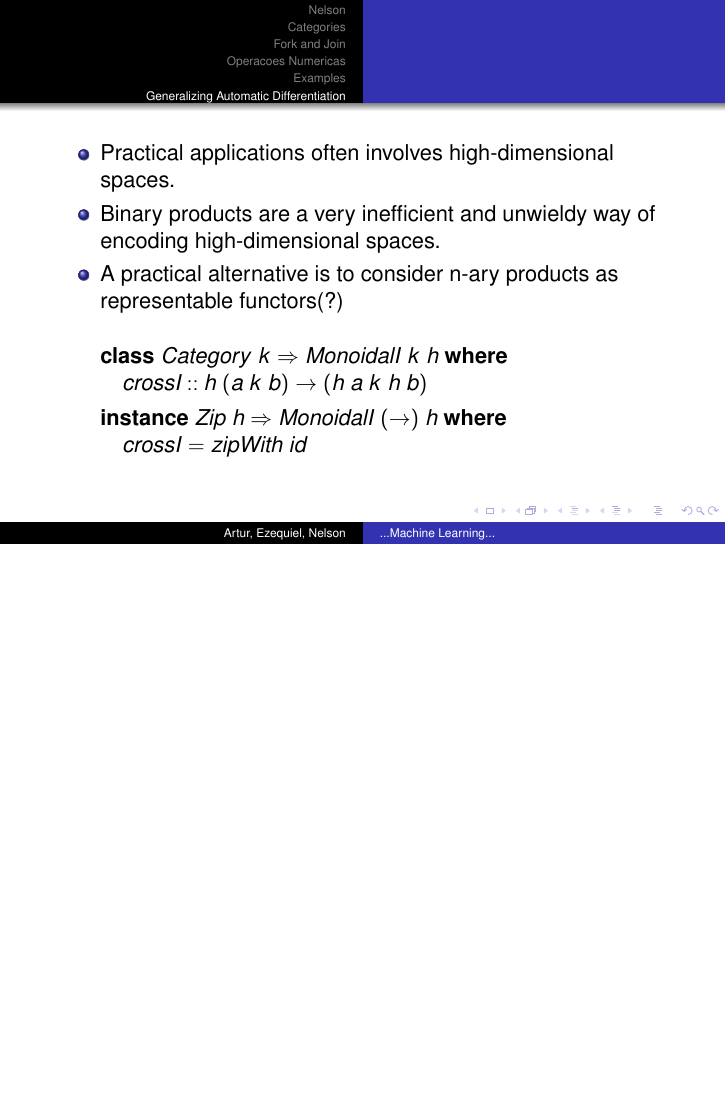
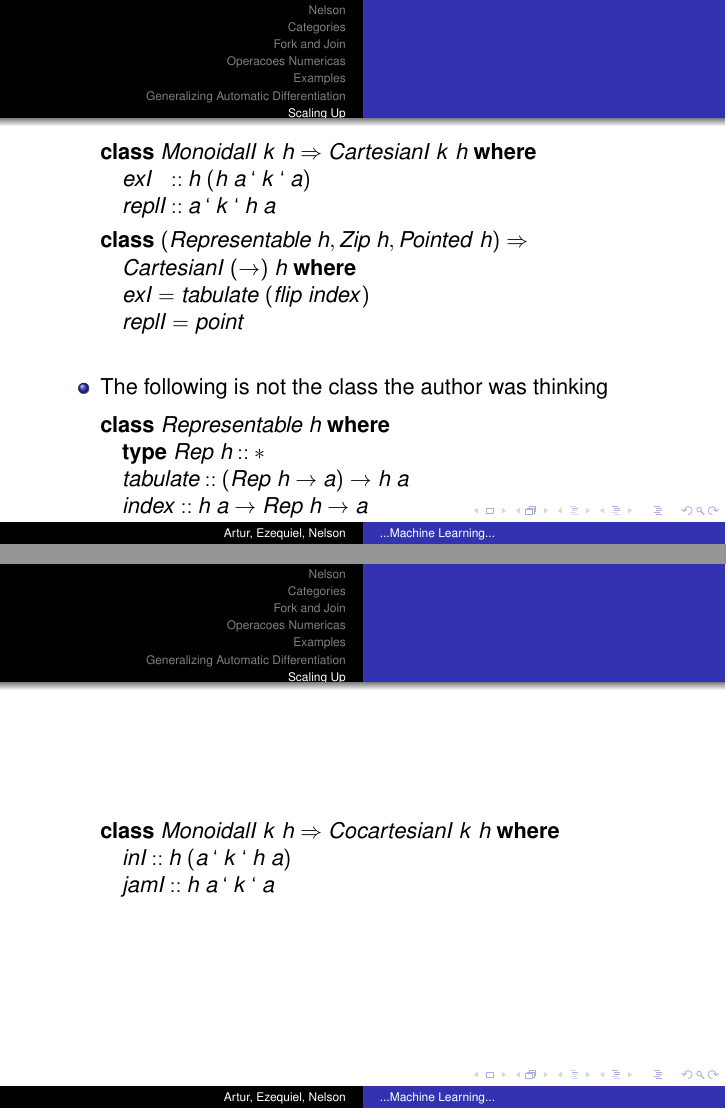
Before and after one commit to Ezequiel-Moreira/LEI_2019_Uminho, LaTeX slides (slides.tex): page 34 of 34 before the commit and pages 35 and 36 of 36 after it, the two joined at a grey line, the shorter picture padded with empty space. Compiled offline with pdfLaTeX.

Commit message:
Mid point in the second part still

```diff
--- a/slides.tex
+++ b/slides.tex
@@ -1060,9 +1062,77 @@ A practical alternative is to consider n-ary products as representable functors(
 
 \end{frame}
 
+\begin{frame}
+\begin{hscode}\SaveRestoreHook
+\column{B}{@{}>{\hspre}l<{\hspost}@{}}%
+\column{5}{@{}>{\hspre}l<{\hspost}@{}}%
+\column{9}{@{}>{\hspre}l<{\hspost}@{}}%
+\column{13}{@{}>{\hspre}l<{\hspost}@{}}%
+\column{17}{@{}>{\hspre}l<{\hspost}@{}}%
+\column{E}{@{}>{\hspre}l<{\hspost}@{}}%
+\>[5]{}\mathbf{class}\;\Conid{MonoidalI}\;\Varid{k}\;\Varid{h}\Rightarrow\Conid{CartesianI}\;\Varid{k}\;\Varid{h}\;\mathbf{where}{}\<[E]%
+\\
+\>[5]{}\hsindent{4}{}\<[9]%
+\>[9]{}\Varid{exI}{}\<[17]%
+\>[17]{}\mathbin{::}\Varid{h}\;(\Varid{h}\;\Varid{a}\mathbin{‘}\Varid{k}\mathbin{‘}\Varid{a}){}\<[E]%
+\\
+\>[5]{}\hsindent{4}{}\<[9]%
+\>[9]{}\Varid{replI}{}\<[17]%
+\>[17]{}\mathbin{::}\Varid{a}\mathbin{‘}\Varid{k}\mathbin{‘}\Varid{h}\;\Varid{a}{}\<[E]%
+\\[\blanklineskip]%
+\>[5]{}\mathbf{class}\;(\Conid{Representable}\;\Varid{h},\Conid{Zip}\;\Varid{h},\Conid{Pointed}\;\Varid{h})\Rightarrow{}\<[E]%
+\\
+\>[5]{}\hsindent{8}{}\<[13]%
+\>[13]{}\Conid{CartesianI}\;(\rightarrow )\;\Varid{h}\;\mathbf{where}{}\<[E]%
+\\
+\>[5]{}\hsindent{4}{}\<[9]%
+\>[9]{}\Varid{exI}\mathrel{=}\Varid{tabulate}\;(\Varid{flip}\;\Varid{index}){}\<[E]%
+\\
+\>[5]{}\hsindent{4}{}\<[9]%
+\>[9]{}\Varid{replI}\mathrel{=}\Varid{point}{}\<[E]%
+\ColumnHook
+\end{hscode}\resethooks
+\begin{itemize}
+\item
+    The following is not the class the author was thinking
+\end{itemize}
+\begin{hscode}\SaveRestoreHook
+\column{B}{@{}>{\hspre}l<{\hspost}@{}}%
+\column{5}{@{}>{\hspre}l<{\hspost}@{}}%
+\column{9}{@{}>{\hspre}l<{\hspost}@{}}%
+\column{18}{@{}>{\hspre}l<{\hspost}@{}}%
+\column{E}{@{}>{\hspre}l<{\hspost}@{}}%
+\>[5]{}\mathbf{class}\;\Conid{Representable}\;\Varid{h}\;\mathbf{where}{}\<[E]%
+\\
+\>[5]{}\hsindent{4}{}\<[9]%
+\>[9]{}\mathbf{type}\;\Conid{Rep}\;\Varid{h}\mathbin{::}\mathbin{*}{}\<[E]%
+\\
+\>[5]{}\hsindent{4}{}\<[9]%
+\>[9]{}\Varid{tabulate}\mathbin{::}(\Conid{Rep}\;\Varid{h}\rightarrow \Varid{a})\rightarrow \Varid{h}\;\Varid{a}{}\<[E]%
+\\
+\>[5]{}\hsindent{4}{}\<[9]%
+\>[9]{}\Varid{index}{}\<[18]%
+\>[18]{}\mathbin{::}\Varid{h}\;\Varid{a}\rightarrow \Conid{Rep}\;\Varid{h}\rightarrow \Varid{a}{}\<[E]%
+\ColumnHook
+\end{hscode}\resethooks
+\end{frame}
 
-% Start of the second part !!
-
+\begin{frame}
+\begin{hscode}\SaveRestoreHook
+\column{B}{@{}>{\hspre}l<{\hspost}@{}}%
+\column{5}{@{}>{\hspre}l<{\hspost}@{}}%
+\column{9}{@{}>{\hspre}l<{\hspost}@{}}%
+\column{E}{@{}>{\hspre}l<{\hspost}@{}}%
+\>[5]{}\mathbf{class}\;\Conid{MonoidalI}\;\Varid{k}\;\Varid{h}\Rightarrow\Conid{CocartesianI}\;\Varid{k}\;\Varid{h}\;\mathbf{where}{}\<[E]%
+\\
+\>[5]{}\hsindent{4}{}\<[9]%
+\>[9]{}\Varid{inI}\mathbin{::}\Varid{h}\;(\Varid{a}\mathbin{‘}\Varid{k}\mathbin{‘}\Varid{h}\;\Varid{a}){}\<[E]%
+\\
+\>[5]{}\hsindent{4}{}\<[9]%
+\>[9]{}\Varid{jamI}\mathbin{::}\Varid{h}\;\Varid{a}\mathbin{‘}\Varid{k}\mathbin{‘}\Varid{a}{}\<[E]%
+\ColumnHook
+\end{hscode}\resethooks
+\end{frame}
 
 
 %============================EXEMPLO==========================
```
Also changed, not shown: slides.pdf, slides.tex (6 more changed lines), 2 other files.
